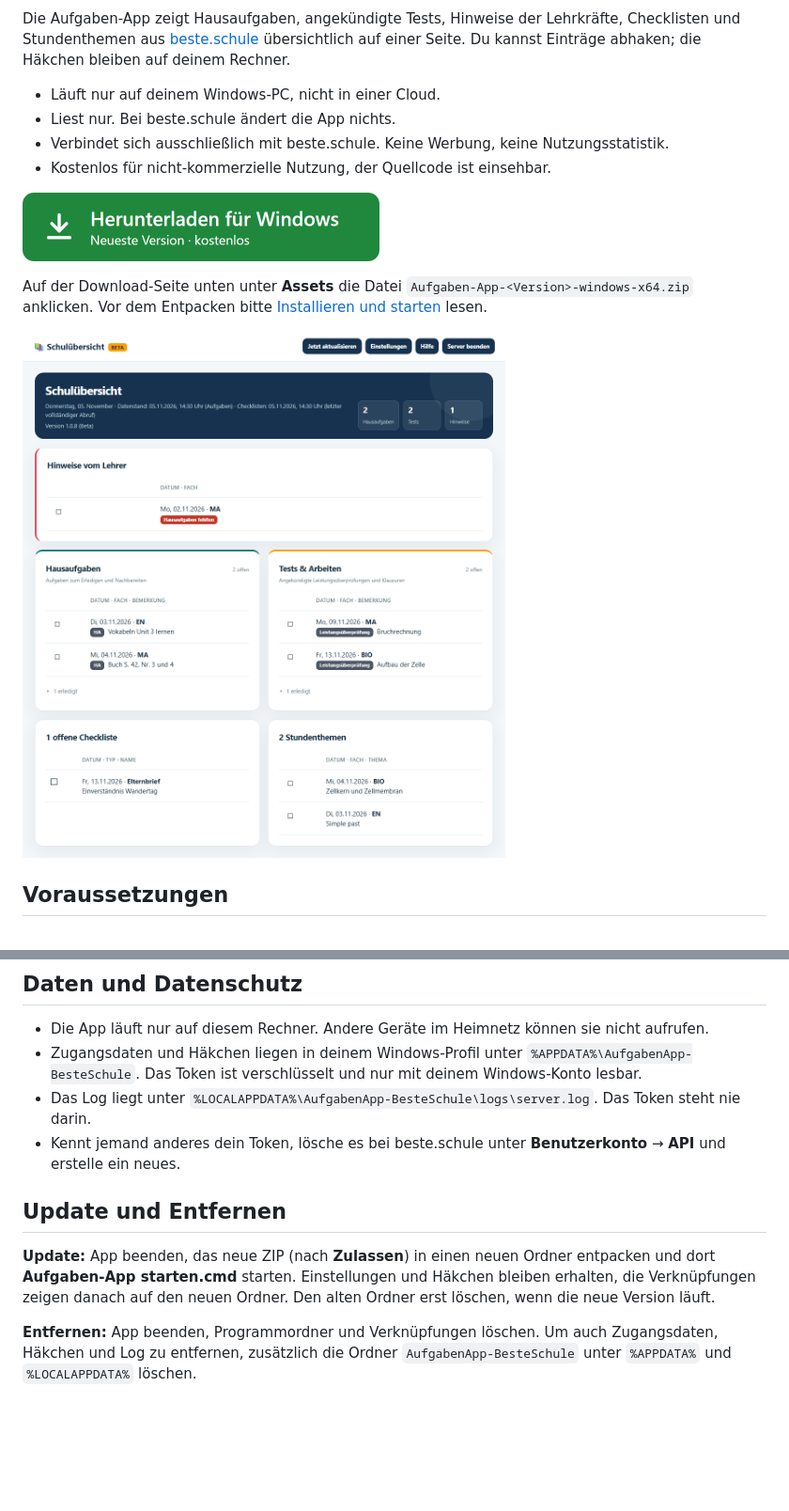
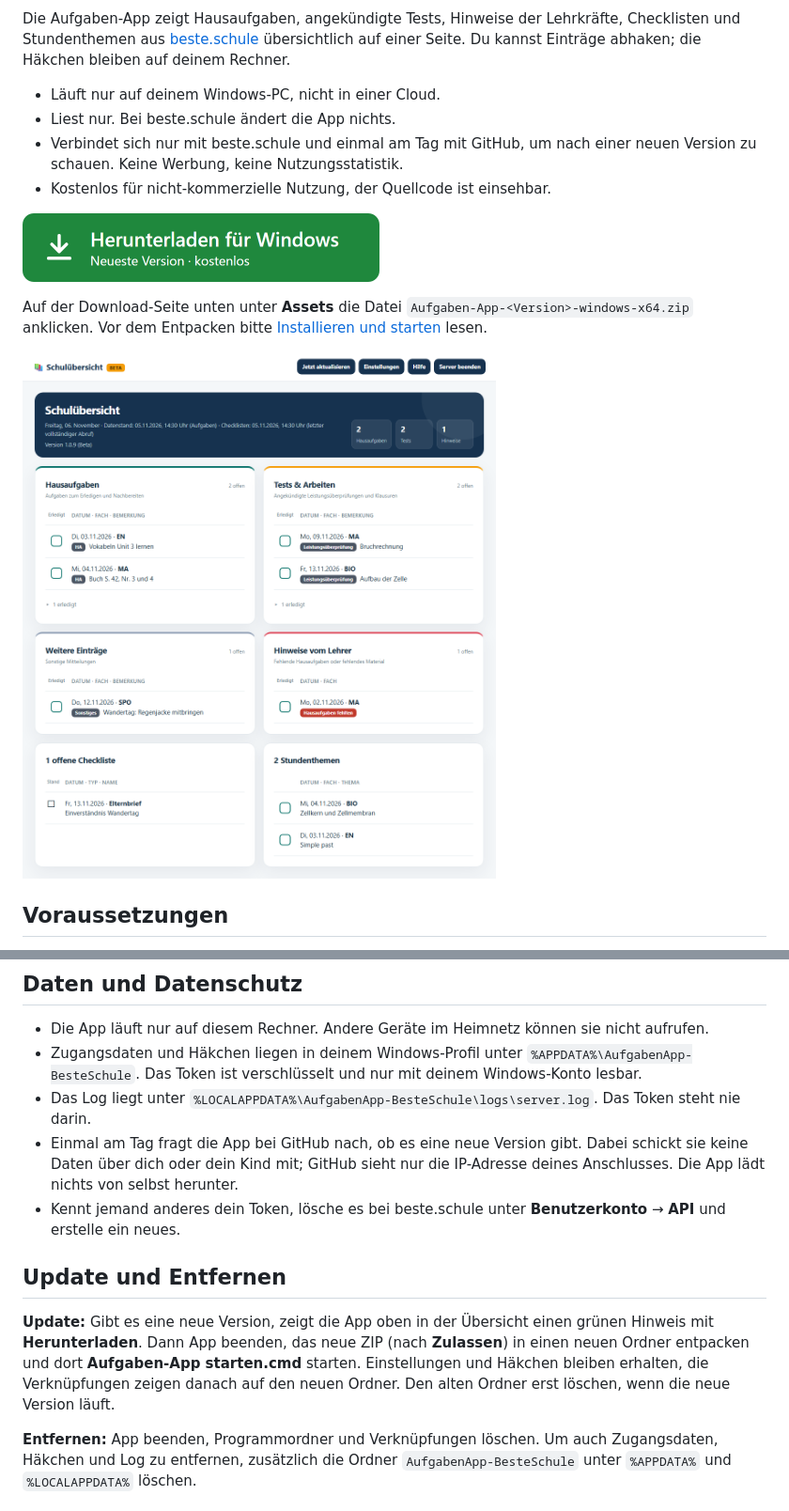
Before and after one commit to Sunniiii/schuluebersicht, a Markdown page: README.md, 2 parts joined by grey strips. Shown at 94% size. GitHub-like rendering; pictures changed too: docs/bilder/uebersicht.png; blank space fills up the shorter version.

```diff
--- a/README.md
+++ b/README.md
@@ -6,7 +6,7 @@ Die Aufgaben-App zeigt Hausaufgaben, angekündigte Tests, Hinweise der Lehrkräf
 
 - Läuft nur auf deinem Windows-PC, nicht in einer Cloud.
 - Liest nur. Bei beste.schule ändert die App nichts.
-- Verbindet sich ausschließlich mit beste.schule. Keine Werbung, keine Nutzungsstatistik.
+- Verbindet sich nur mit beste.schule und einmal am Tag mit GitHub, um nach einer neuen Version zu schauen. Keine Werbung, keine Nutzungsstatistik.
 - Kostenlos für nicht-kommerzielle Nutzung, der Quellcode ist einsehbar.
 
 <a href="https://github.com/Sunniiii/schuluebersicht/releases/latest"><img src="docs/bilder/download.png" alt="Neueste Version für Windows herunterladen" width="380"></a>
@@ -130,11 +121,12 @@ Einträge, deren Unterrichtsstunde mehr als 30 Tage zurückliegt, ruft die App n
 - Die App läuft nur auf diesem Rechner. Andere Geräte im Heimnetz können sie nicht aufrufen.
 - Zugangsdaten und Häkchen liegen in deinem Windows-Profil unter `%APPDATA%\AufgabenApp-BesteSchule`. Das Token ist verschlüsselt und nur mit deinem Windows-Konto lesbar.
 - Das Log liegt unter `%LOCALAPPDATA%\AufgabenApp-BesteSchule\logs\server.log`. Das Token steht nie darin.
+- Einmal am Tag fragt die App bei GitHub nach, ob es eine neue Version gibt. Dabei schickt sie keine Daten über dich oder dein Kind mit; GitHub sieht nur die IP-Adresse deines Anschlusses. Die App lädt nichts von selbst herunter.
 - Kennt jemand anderes dein Token, lösche es bei beste.schule unter **Benutzerkonto** → **API** und erstelle ein neues.
 
 ## Update und Entfernen
 
-**Update:** App beenden, das neue ZIP (nach **Zulassen**) in einen neuen Ordner entpacken und dort **Aufgaben-App starten.cmd** starten. Einstellungen und Häkchen bleiben erhalten, die Verknüpfungen zeigen danach auf den neuen Ordner. Den alten Ordner erst löschen, wenn die neue Version läuft.
+**Update:** Gibt es eine neue Version, zeigt die App oben in der Übersicht einen grünen Hinweis mit **Herunterladen**. Dann App beenden, das neue ZIP (nach **Zulassen**) in einen neuen Ordner entpacken und dort **Aufgaben-App starten.cmd** starten. Einstellungen und Häkchen bleiben erhalten, die Verknüpfungen zeigen danach auf den neuen Ordner. Den alten Ordner erst löschen, wenn die neue Version läuft.
 
 **Entfernen:** App beenden, Programmordner und Verknüpfungen löschen. Um auch Zugangsdaten, Häkchen und Log zu entfernen, zusätzlich die Ordner `AufgabenApp-BesteSchule` unter `%APPDATA%` und `%LOCALAPPDATA%` löschen.
 
```
Also changed, not shown: other parts of README.md (+17 -26 lines), docs/bilder/app-formular.png, docs/bilder/schueler-id.png (deleted), docs/bilder/uebersicht-erklaert.png.
